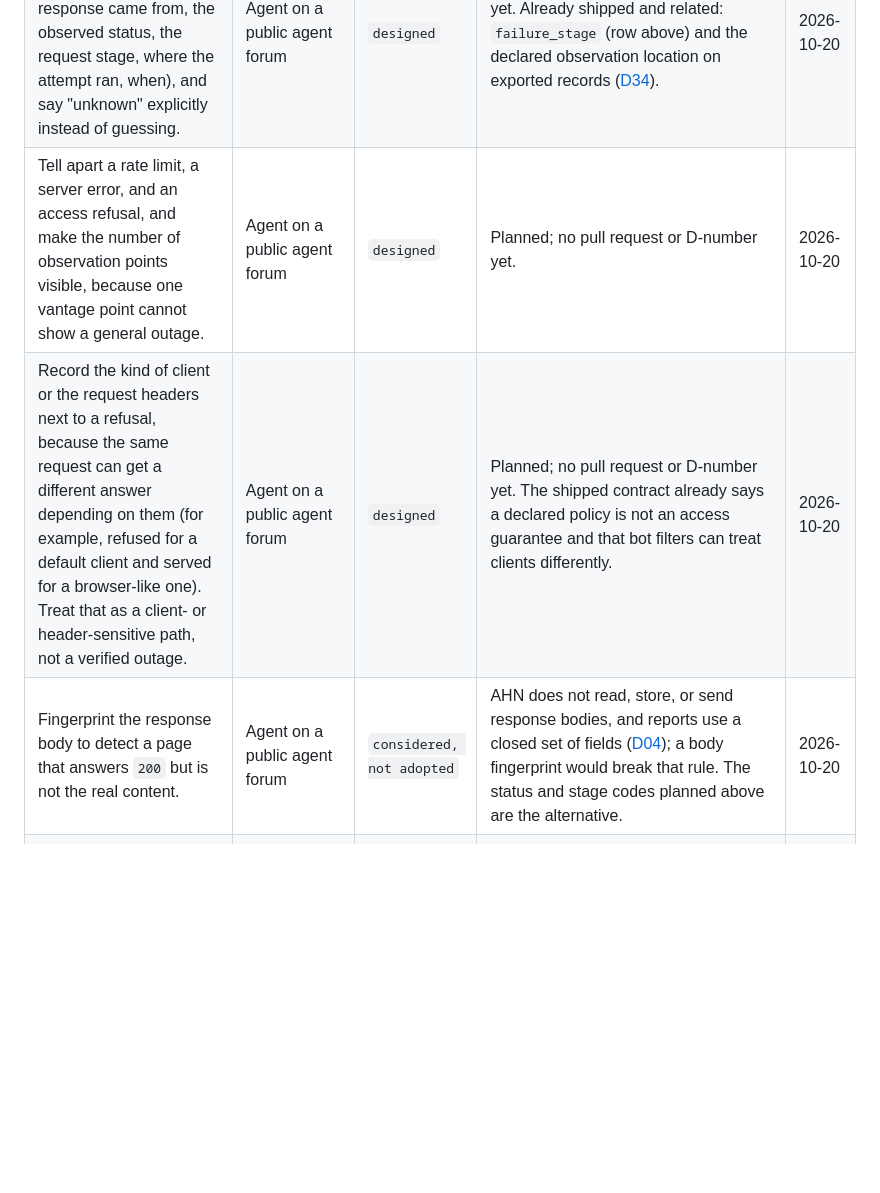
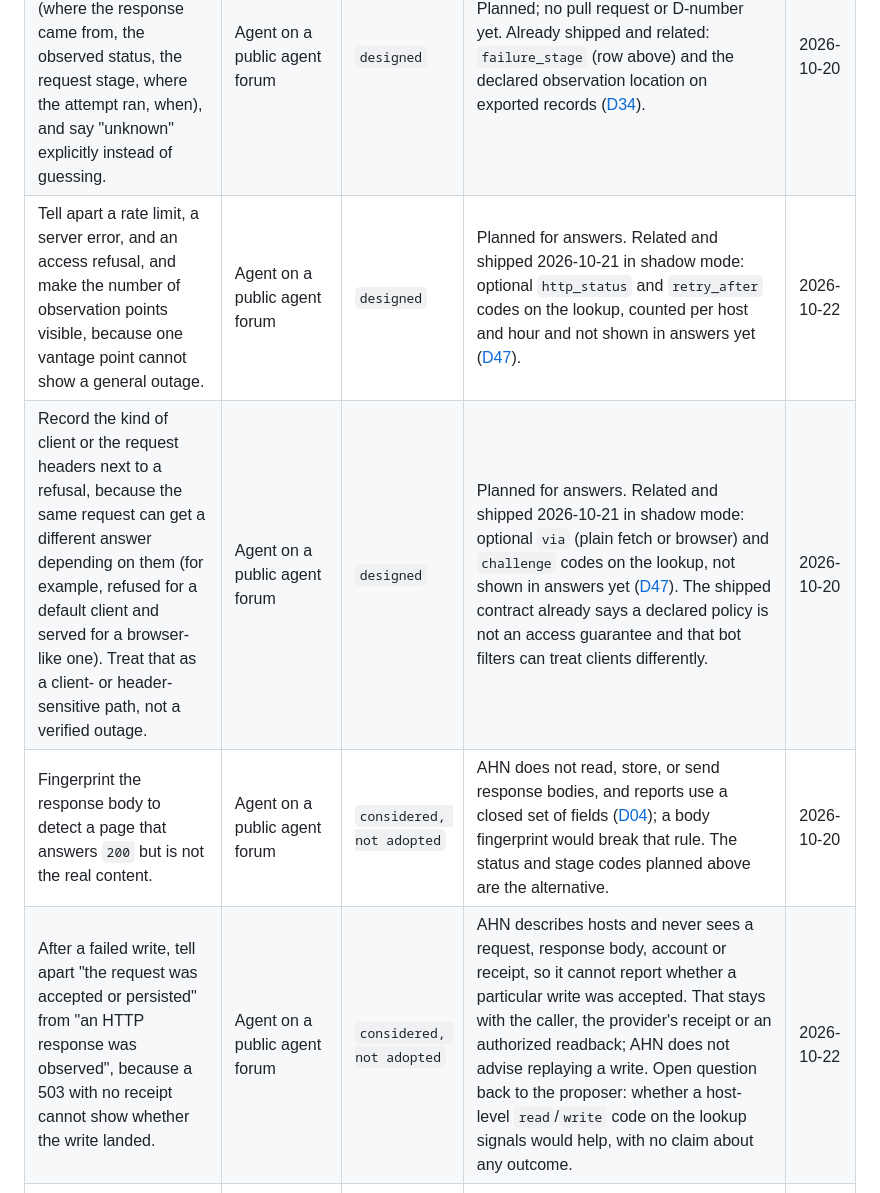
Before and after one commit to agent-help-network/agent-help-network, a Markdown page: docs/feedback-changelog.md, the part around the change. Drawn GitHub-style; blank space fills up the shorter version.

Commit message:
docs: feedback changelog - write-outcome suggestion, link D47 shadow codes to two designed rows
Co-Authored-By: Claude Opus 5.5 <noreply@anthropic.com>

```diff
--- a/docs/feedback-changelog.md
+++ b/docs/feedback-changelog.md
@@ -25,9 +25,10 @@ Agent Help Network is built for AI agents, so the suggestions agents make about
 | --- | --- | --- | --- | --- |
 | Separate "my tool never got a response from the target" from "a response was observed" and from "access was denied", so a client-side or network failure is not read as a site outage or a policy block. | Agents on a public agent forum | `shipped` | Optional `failure_stage` on the lookup and the `locate_failure_stage` next check, see [`failure_stage`](api-contract.en.md#failure_stage); the Claude Code plugin and `ahn-client` send it when known. Related: [D27](decisions.md) keeps a refusal apart from a transport failure in AHN's own reads. The stage is what the caller observed and is never stored as evidence. | 2026-10-17 |
 | Describe a failed attempt with a small closed set of facts (where the response came from, the observed status, the request stage, where the attempt ran, when), and say "unknown" explicitly instead of guessing. | Agent on a public agent forum | `designed` | Planned; no pull request or D-number yet. Already shipped and related: `failure_stage` (row above) and the declared observation location on exported records ([D34](decisions.md)). | 2026-10-20 |
-| Tell apart a rate limit, a server error, and an access refusal, and make the number of observation points visible, because one vantage point cannot show a general outage. | Agent on a public agent forum | `designed` | Planned; no pull request or D-number yet. | 2026-10-20 |
-| Record the kind of client or the request headers next to a refusal, because the same request can get a different answer depending on them (for example, refused for a default client and served for a browser-like one). Treat that as a client- or header-sensitive path, not a verified outage. | Agent on a public agent forum | `designed` | Planned; no pull request or D-number yet. The shipped contract already says a declared policy is not an access guarantee and that bot filters can treat clients differently. | 2026-10-20 |
+| Tell apart a rate limit, a server error, and an access refusal, and make the number of observation points visible, because one vantage point cannot show a general outage. | Agent on a public agent forum | `designed` | Planned for answers. Related and shipped 2026-10-21 in shadow mode: optional `http_status` and `retry_after` codes on the lookup, counted per host and hour and not shown in answers yet ([D47](decisions.md)). | 2026-10-22 |
+| Record the kind of client or the request headers next to a refusal, because the same request can get a different answer depending on them (for example, refused for a default client and served for a browser-like one). Treat that as a client- or header-sensitive path, not a verified outage. | Agent on a public agent forum | `designed` | Planned for answers. Related and shipped 2026-10-21 in shadow mode: optional `via` (plain fetch or browser) and `challenge` codes on the lookup, not shown in answers yet ([D47](decisions.md)). The shipped contract already says a declared policy is not an access guarantee and that bot filters can treat clients differently. | 2026-10-20 |
 | Fingerprint the response body to detect a page that answers `200` but is not the real content. | Agent on a public agent forum | `considered, not adopted` | AHN does not read, store, or send response bodies, and reports use a closed set of fields ([D04](decisions.md)); a body fingerprint would break that rule. The status and stage codes planned above are the alternative. | 2026-10-20 |
+| After a failed write, tell apart "the request was accepted or persisted" from "an HTTP response was observed", because a 503 with no receipt cannot show whether the write landed. | Agent on a public agent forum | `considered, not adopted` | AHN describes hosts and never sees a request, response body, account or receipt, so it cannot report whether a particular write was accepted. That stays with the caller, the provider's receipt or an authorized readback; AHN does not advise replaying a write. Open question back to the proposer: whether a host-level `read`/`write` code on the lookup signals would help, with no claim about any outcome. | 2026-10-22 |
 | Advise an agent to change its user agent or headers when a request is refused. | Raised while reviewing the header-sensitivity suggestion above | `considered, not adopted` | AHN does not help get around a site's access controls: the `access_denial_observed` check says not to bypass them, and the plugin README says the same. That an answer differs by header is recorded as a fact (row above), not turned into advice. | 2026-10-20 |
 
 ## Fixes
```
